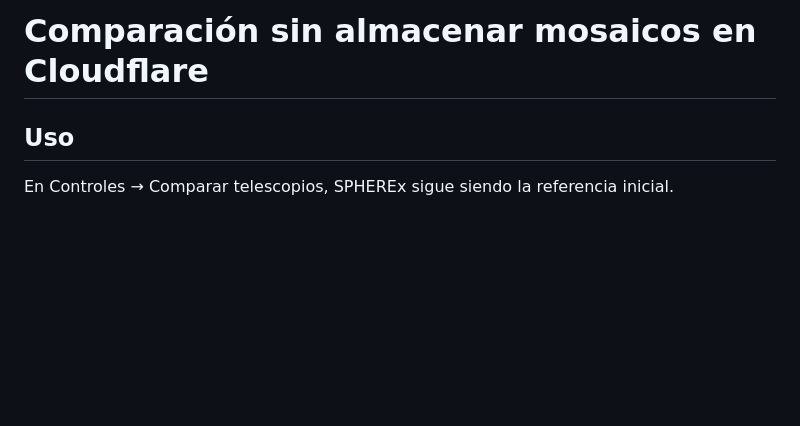
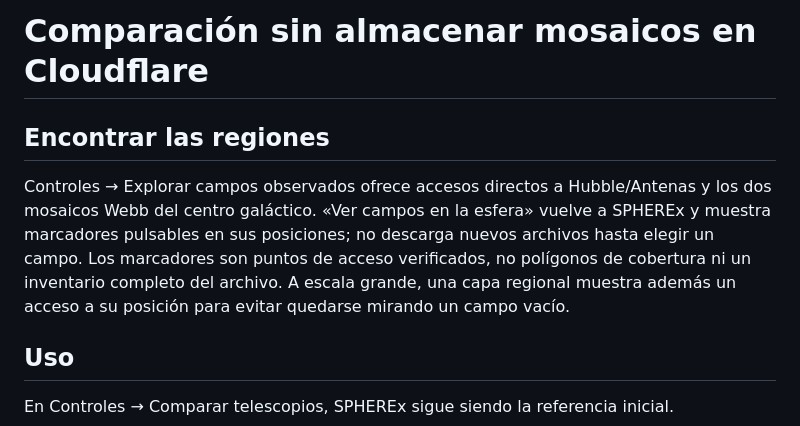
Before and after one commit to Chompin003/eon, a Markdown page: docs/ARCHIVOS-DIRECTOS.md, the part around the change. Drawn GitHub-style; blank space fills up the shorter version.

Commit message:
feat(viewer): mark verified Hubble and Webb fields with direct navigation

```diff
--- a/docs/ARCHIVOS-DIRECTOS.md
+++ b/docs/ARCHIVOS-DIRECTOS.md
@@ -1,4 +1,8 @@
 # Comparación sin almacenar mosaicos en Cloudflare
+
+## Encontrar las regiones
+
+Controles → Explorar campos observados ofrece accesos directos a Hubble/Antenas y los dos mosaicos Webb del centro galáctico. «Ver campos en la esfera» vuelve a SPHEREx y muestra marcadores pulsables en sus posiciones; no descarga nuevos archivos hasta elegir un campo. Los marcadores son puntos de acceso verificados, no polígonos de cobertura ni un inventario completo del archivo. A escala grande, una capa regional muestra además un acceso a su posición para evitar quedarse mirando un campo vacío.
 
 ## Uso
 
```
Also changed, not shown: docs/archive-fields.png (added), 6 other files.
